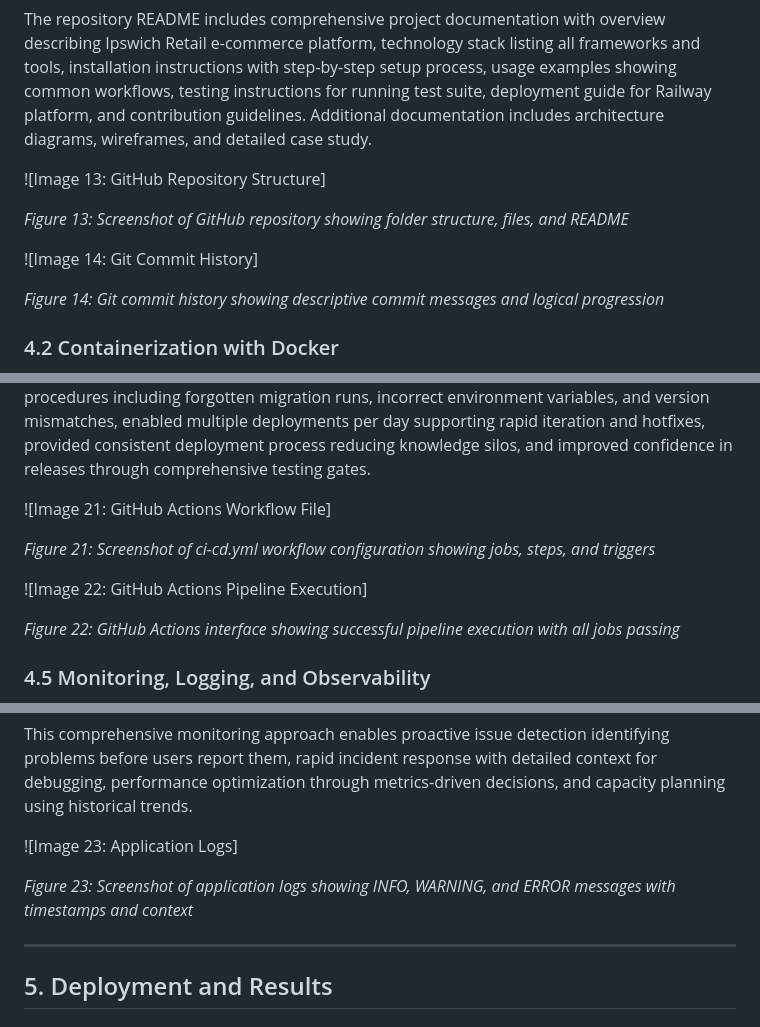
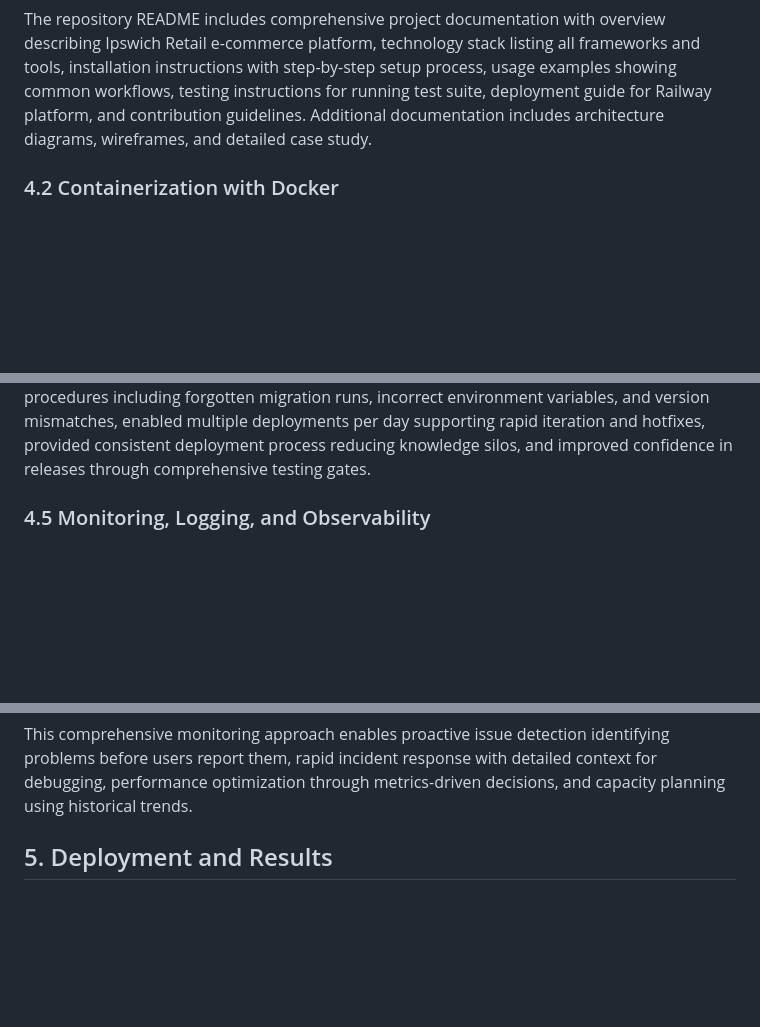
Before and after one commit to zaighumhasaan/ipswitch_retail_store, a Markdown page: docs/CASE_STUDY_REPORT.md, 3 parts joined by grey strips. Rendered like a GitHub page; blank space fills up the shorter version.

```diff
--- a/docs/CASE_STUDY_REPORT.md
+++ b/docs/CASE_STUDY_REPORT.md
@@ -207,13 +165,7 @@ Branch protection rules were configured on master branch requiring status checks
 
 The repository README includes comprehensive project documentation with overview describing Ipswich Retail e-commerce platform, technology stack listing all frameworks and tools, installation instructions with step-by-step setup process, usage examples showing common workflows, testing instructions for running test suite, deployment guide for Railway platform, and contribution guidelines. Additional documentation includes architecture diagrams, wireframes, and detailed case study.
 
-![Image 13: GitHub Repository Structure]
 
-*Figure 13: Screenshot of GitHub repository showing folder structure, files, and README*
-
-![Image 14: Git Commit History]
-
-*Figure 14: Git commit history showing descriptive commit messages and logical progression*
 
 ### 4.2 Containerization with Docker
 
@@ -289,13 +219,6 @@ The workflow includes comprehensive error handling providing actionable informat
 
 This automation reduced deployment time from theoretical thirty-minute manual process involving local testing, building Docker images, pushing to registry, SSH to server, pulling images, running migrations, and restarting services to automated five-minute deployment from commit to production availability. The automation eliminated human errors in deployment procedures including forgotten migration runs, incorrect environment variables, and version mismatches, enabled multiple deployments per day supporting rapid iteration and hotfixes, provided consistent deployment process reducing knowledge silos, and improved confidence in releases through comprehensive testing gates.
 
-![Image 21: GitHub Actions Workflow File]
-
-*Figure 21: Screenshot of ci-cd.yml workflow configuration showing jobs, steps, and triggers*
-
-![Image 22: GitHub Actions Pipeline Execution]
-
-*Figure 22: GitHub Actions interface showing successful pipeline execution with all jobs passing*
 
 ### 4.5 Monitoring, Logging, and Observability
 
@@ -317,11 +240,7 @@ Visualization and alerting provide actionable insights through dashboards displa
 
 This comprehensive monitoring approach enables proactive issue detection identifying problems before users report them, rapid incident response with detailed context for debugging, performance optimization through metrics-driven decisions, and capacity planning using historical trends.
 
-![Image 23: Application Logs]
 
-*Figure 23: Screenshot of application logs showing INFO, WARNING, and ERROR messages with timestamps and context*
-
----
 
 ## 5. Deployment and Results
 
```
Also changed, not shown: other parts of docs/CASE_STUDY_REPORT.md (+4 -68 lines).
